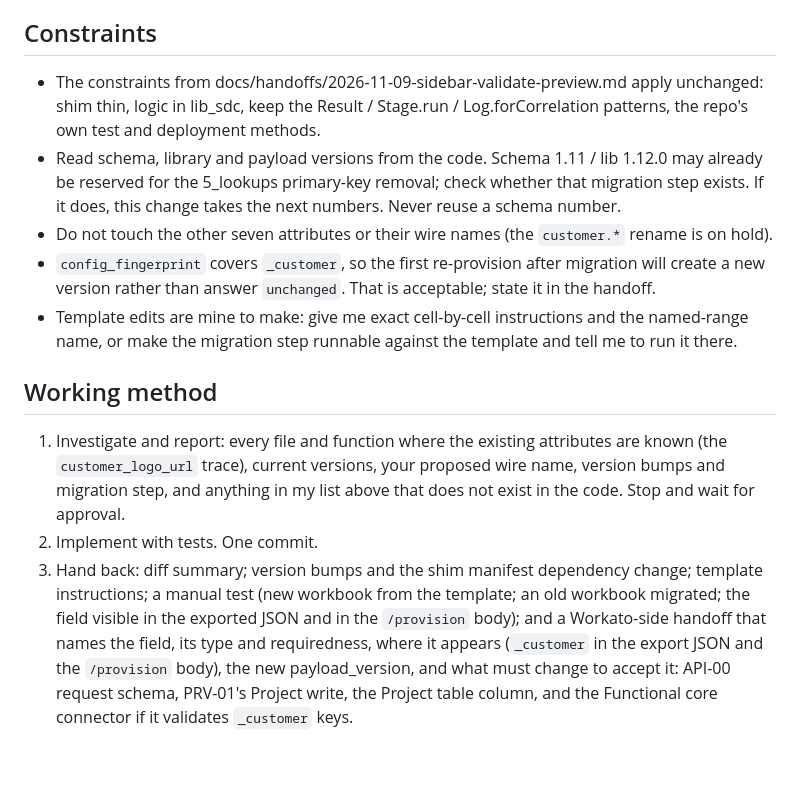
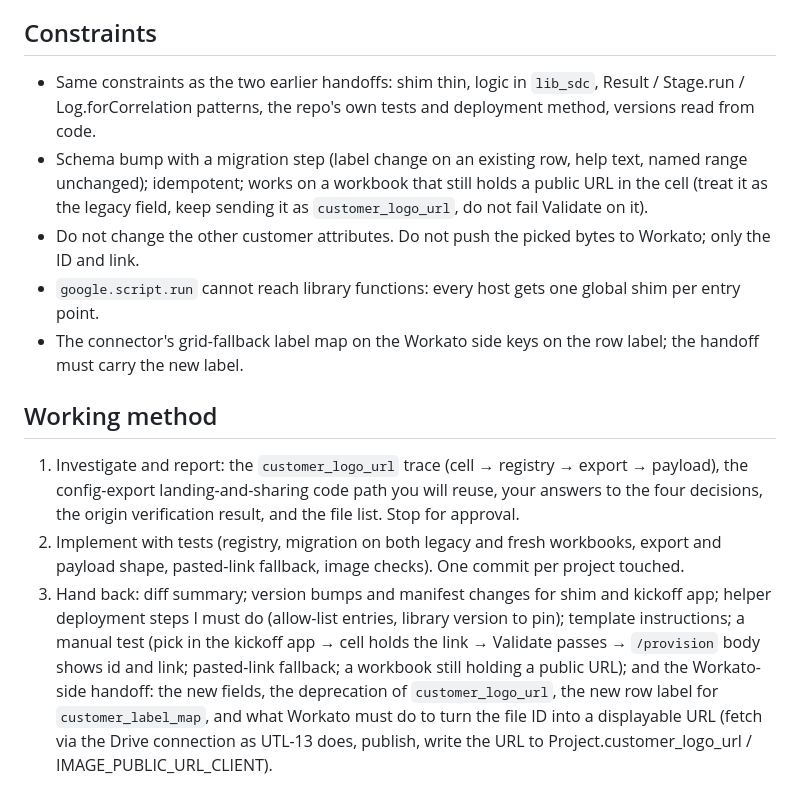
Before and after one commit to cabanem/rdb, a Markdown page: 11Nov/prompt.md, the part around one of its changes. Drawn GitHub-style; blank space fills up the shorter version.

```diff
--- a/11Nov/prompt.md
+++ b/11Nov/prompt.md
@@ -51,26 +60,25 @@ Use the same name in `_customer` and in the `/provision` body.
 
 ## Constraints
-- The constraints from docs/handoffs/2026-11-09-sidebar-validate-preview.md apply unchanged: shim
-  thin, logic in lib_sdc, keep the Result / Stage.run / Log.forCorrelation patterns, the repo's own
-  test and deployment methods.
-- Read schema, library and payload versions from the code. Schema 1.11 / lib 1.12.0 may already be
-  reserved for the 5_lookups primary-key removal; check whether that migration step exists. If it
-  does, this change takes the next numbers. Never reuse a schema number.
-- Do not touch the other seven attributes or their wire names (the `customer.*` rename is on hold).
-- `config_fingerprint` covers `_customer`, so the first re-provision after migration will create a
-  new version rather than answer `unchanged`. That is acceptable; state it in the handoff.
-- Template edits are mine to make: give me exact cell-by-cell instructions and the named-range name,
-  or make the migration step runnable against the template and tell me to run it there.
+- Same constraints as the two earlier handoffs: shim thin, logic in `lib_sdc`, Result / Stage.run /
+  Log.forCorrelation patterns, the repo's own tests and deployment method, versions read from code.
+- Schema bump with a migration step (label change on an existing row, help text, named range unchanged);
+  idempotent; works on a workbook that still holds a public URL in the cell (treat it as the legacy field, keep
+  sending it as `customer_logo_url`, do not fail Validate on it).
+- Do not change the other customer attributes. Do not push the picked bytes to Workato; only the ID and link.
+- `google.script.run` cannot reach library functions: every host gets one global shim per entry point.
+- The connector's grid-fallback label map on the Workato side keys on the row label; the handoff must carry the
+  new label.
 
 ## Working method
-1. Investigate and report: every file and function where the existing attributes are known (the
-   `customer_logo_url` trace), current versions, your proposed wire name, version bumps and migration
-   step, and anything in my list above that does not exist in the code. Stop and wait for approval.
-2. Implement with tests. One commit.
-3. Hand back: diff summary; version bumps and the shim manifest dependency change; template
-   instructions; a manual test (new workbook from the template; an old workbook migrated; the
-   field visible in the exported JSON and in the `/provision` body); and a Workato-side handoff that
-   names the field, its type and requiredness, where it appears (`_customer` in the export JSON and
-   the `/provision` body), the new payload_version, and what must change to accept it: API-00 request
-   schema, PRV-01's Project write, the Project table column, and the Functional core connector if it
-   validates `_customer` keys.
+1. Investigate and report: the `customer_logo_url` trace (cell → registry → export → payload), the config-export
+   landing-and-sharing code path you will reuse, your answers to the four decisions, the origin verification
+   result, and the file list. Stop for approval.
+2. Implement with tests (registry, migration on both legacy and fresh workbooks, export and payload shape,
+   pasted-link fallback, image checks). One commit per project touched.
+3. Hand back: diff summary; version bumps and manifest changes for shim and kickoff app; helper deployment
+   steps I must do (allow-list entries, library version to pin); template instructions; a manual test
+   (pick in the kickoff app → cell holds the link → Validate passes → `/provision` body shows id and link;
+   pasted-link fallback; a workbook still holding a public URL); and the Workato-side handoff: the new fields,
+   the deprecation of `customer_logo_url`, the new row label for `customer_label_map`, and what Workato must do
+   to turn the file ID into a displayable URL (fetch via the Drive connection as UTL-13 does, publish, write
+   the URL to Project.customer_logo_url / IMAGE_PUBLIC_URL_CLIENT).
```
Also changed, not shown: other parts of 11Nov/prompt.md (+47 -38 lines).
